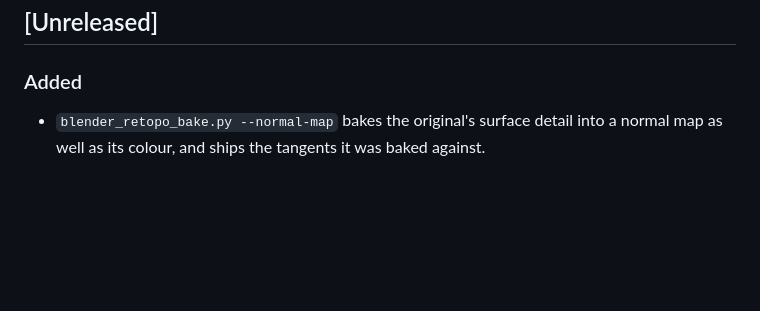
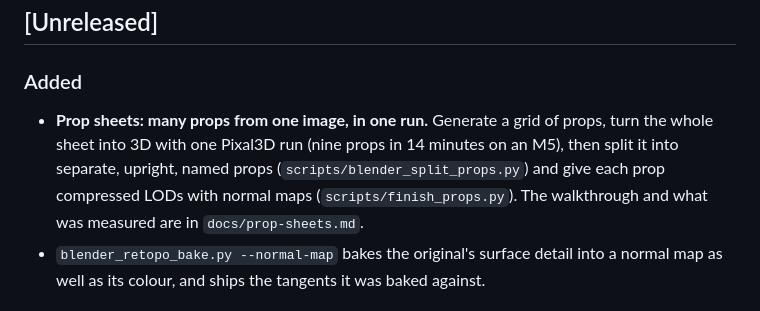
Before and after one commit to AdrielSantana/image-to-3dlab, a Markdown page: CHANGELOG.md, the part around the change. Drawn GitHub-style; blank space fills up the shorter version.

```diff
--- a/CHANGELOG.md
+++ b/CHANGELOG.md
@@ -8,6 +8,11 @@ and this project adheres to [Semantic Versioning](https://semver.org/spec/v2.0.0
 ## [Unreleased]
 
 ### Added
+- **Prop sheets: many props from one image, in one run.** Generate a grid of props,
+  turn the whole sheet into 3D with one Pixal3D run (nine props in 14 minutes on an M5),
+  then split it into separate, upright, named props (`scripts/blender_split_props.py`)
+  and give each prop compressed LODs with normal maps (`scripts/finish_props.py`). The
+  walkthrough and what was measured are in `docs/prop-sheets.md`.
 - `blender_retopo_bake.py --normal-map` bakes the original's surface detail into a normal
   map as well as its colour, and ships the tangents it was baked against.
 
```
Also changed, not shown: docs/prop-sheets.md (added, +125 -0 lines), scripts/README.md (+3 -0 lines), docs/images/prop-sheet-one-image-nine-props.jpg (added).
